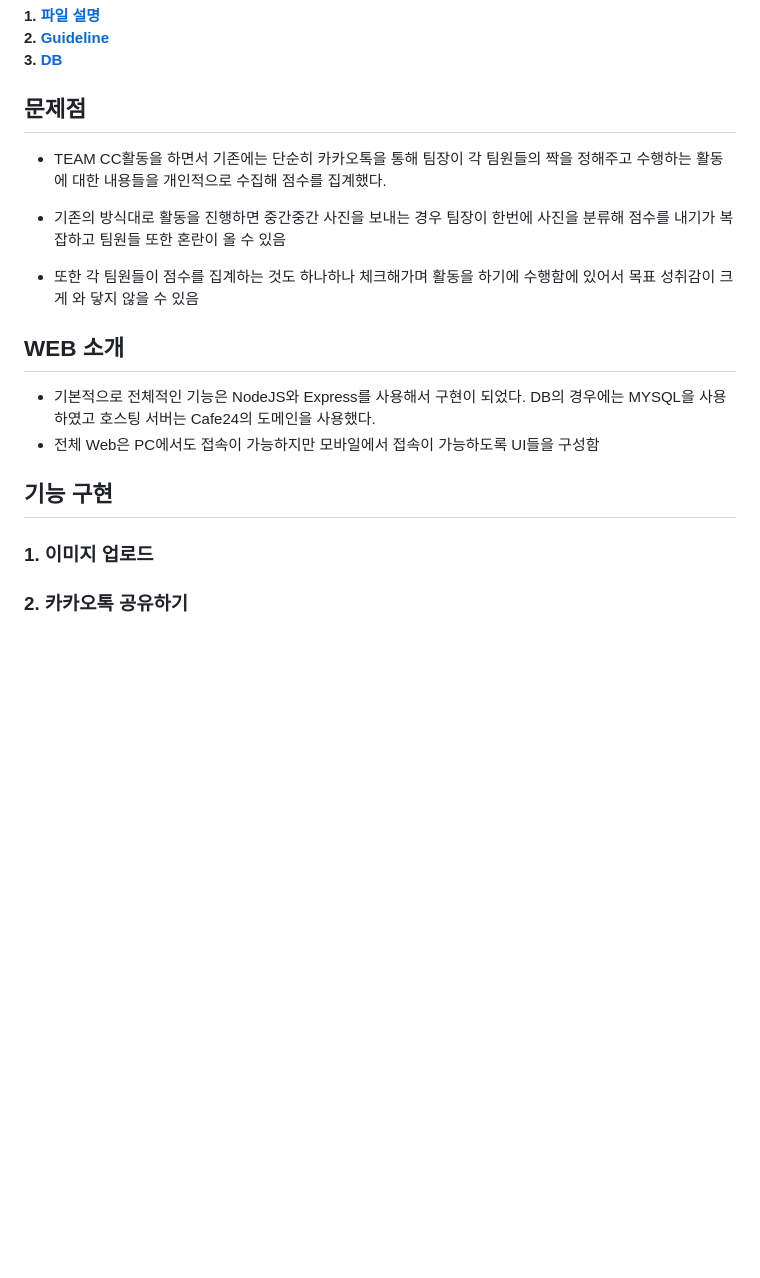
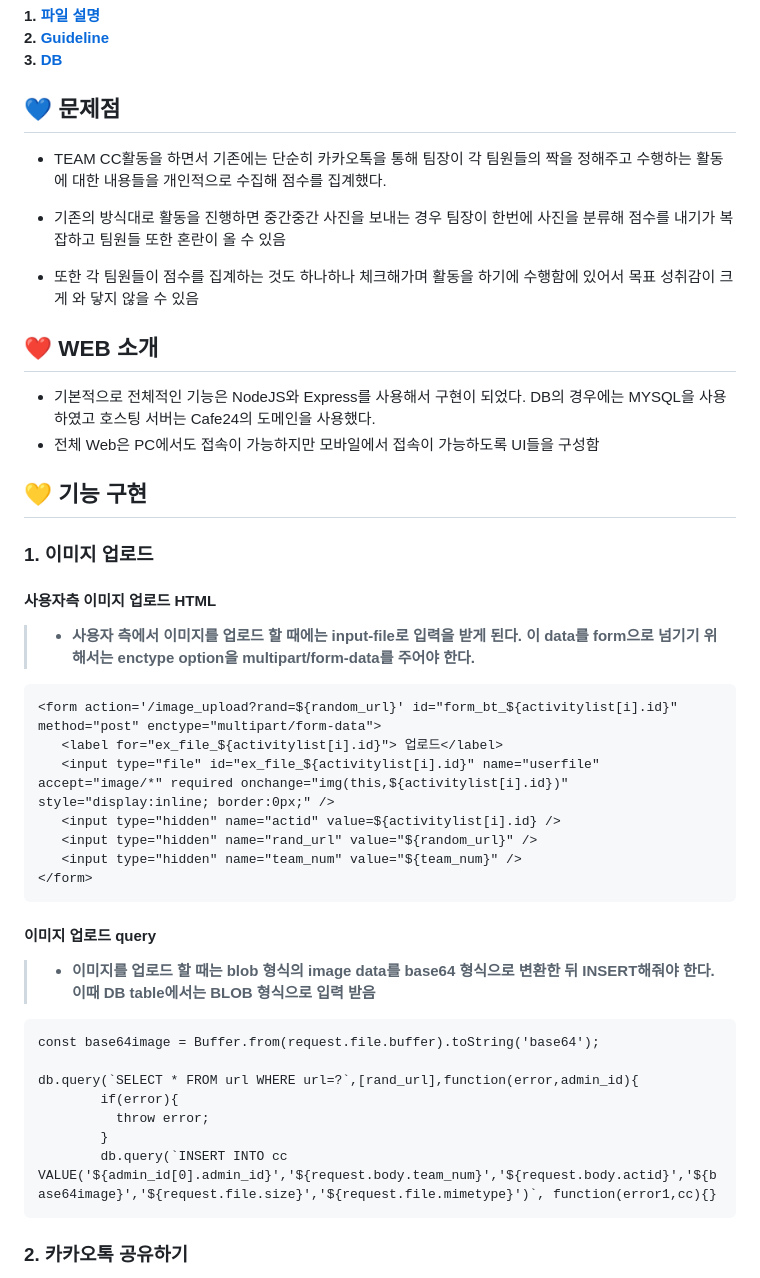
Before and after one commit to DevDachan/TeamCC_Service, a Markdown page: README.md, the part around the change printed below. GitHub-like rendering; blank space fills up the shorter version.

````diff
--- a/README.md
+++ b/README.md
@@ -28,7 +28,7 @@
 
 
 
-## 문제점
+## :blue_heart:  문제점
 - TEAM CC활동을 하면서 기존에는 단순히 카카오톡을 통해 팀장이 각 팀원들의 짝을 정해주고 수행하는 활동에
 대한 내용들을 개인적으로 수집해 점수를 집계했다.
 
@@ -41,17 +41,39 @@
 
 </br>
 
-## WEB 소개
+## :heart: WEB 소개
 
 - 기본적으로 전체적인 기능은 NodeJS와 Express를 사용해서 구현이 되었다. DB의 경우에는 MYSQL을 사용하였고
 호스팅 서버는 Cafe24의 도메인을 사용했다.
 - 전체 Web은 PC에서도 접속이 가능하지만 모바일에서 접속이 가능하도록 UI들을 구성함
 
 
-## 기능 구현
+## :yellow_heart: 기능 구현
 
 ### 1. 이미지 업로드
 
+#### 사용자측 이미지 업로드 HTML
+> * **사용자 측에서 이미지를 업로드 할 때에는 input-file로 입력을 받게 된다. 이 data를 form으로 넘기기 위해서는 enctype option을 multipart/form-data를 주어야 한다.**
+```
+<form action='/image_upload?rand=${random_url}' id="form_bt_${activitylist[i].id}" method="post" enctype="multipart/form-data">
+   <label for="ex_file_${activitylist[i].id}"> 업로드</label>
+   <input type="file" id="ex_file_${activitylist[i].id}" name="userfile" accept="image/*" required onchange="img(this,${activitylist[i].id})" style="display:inline; border:0px;" />
+   <input type="hidden" name="actid" value=${activitylist[i].id} />
+   <input type="hidden" name="rand_url" value="${random_url}" />
+   <input type="hidden" name="team_num" value="${team_num}" />
+</form>
+```
 
+#### 이미지 업로드 query
+> * **이미지를 업로드 할 때는 blob 형식의 image data를 base64 형식으로 변환한 뒤 INSERT해줘야 한다. 이때 DB table에서는 BLOB 형식으로 입력 받음**
+```
+const base64image = Buffer.from(request.file.buffer).toString('base64');
+
+db.query(`SELECT * FROM url WHERE url=?`,[rand_url],function(error,admin_id){
+        if(error){
+          throw error;
+        }
+        db.query(`INSERT INTO cc VALUE('${admin_id[0].admin_id}','${request.body.team_num}','${request.body.actid}','${base64image}','${request.file.size}','${request.file.mimetype}')`, function(error1,cc){}
+```
 
 ### 2. 카카오톡 공유하기
````
Also changed, not shown: other parts of README.md (+41 -5 lines).
